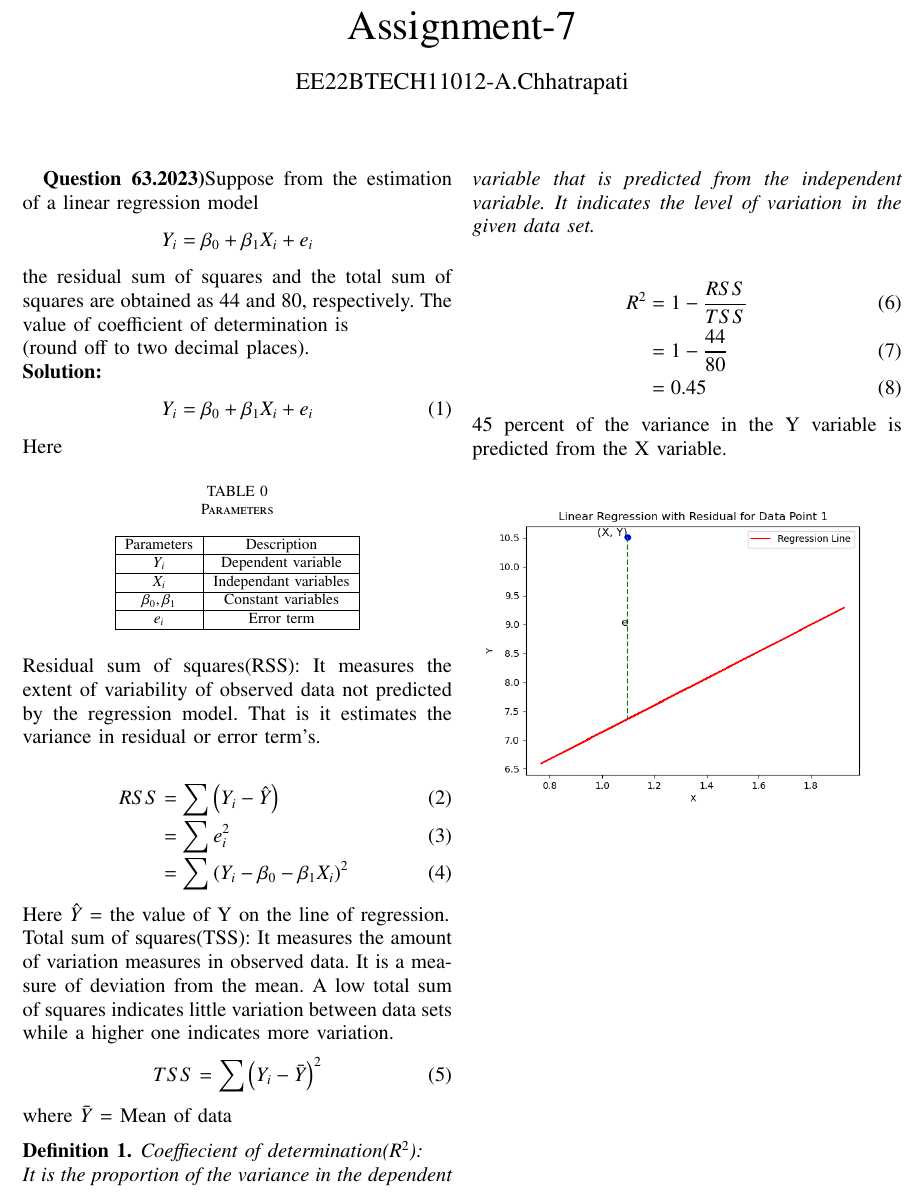
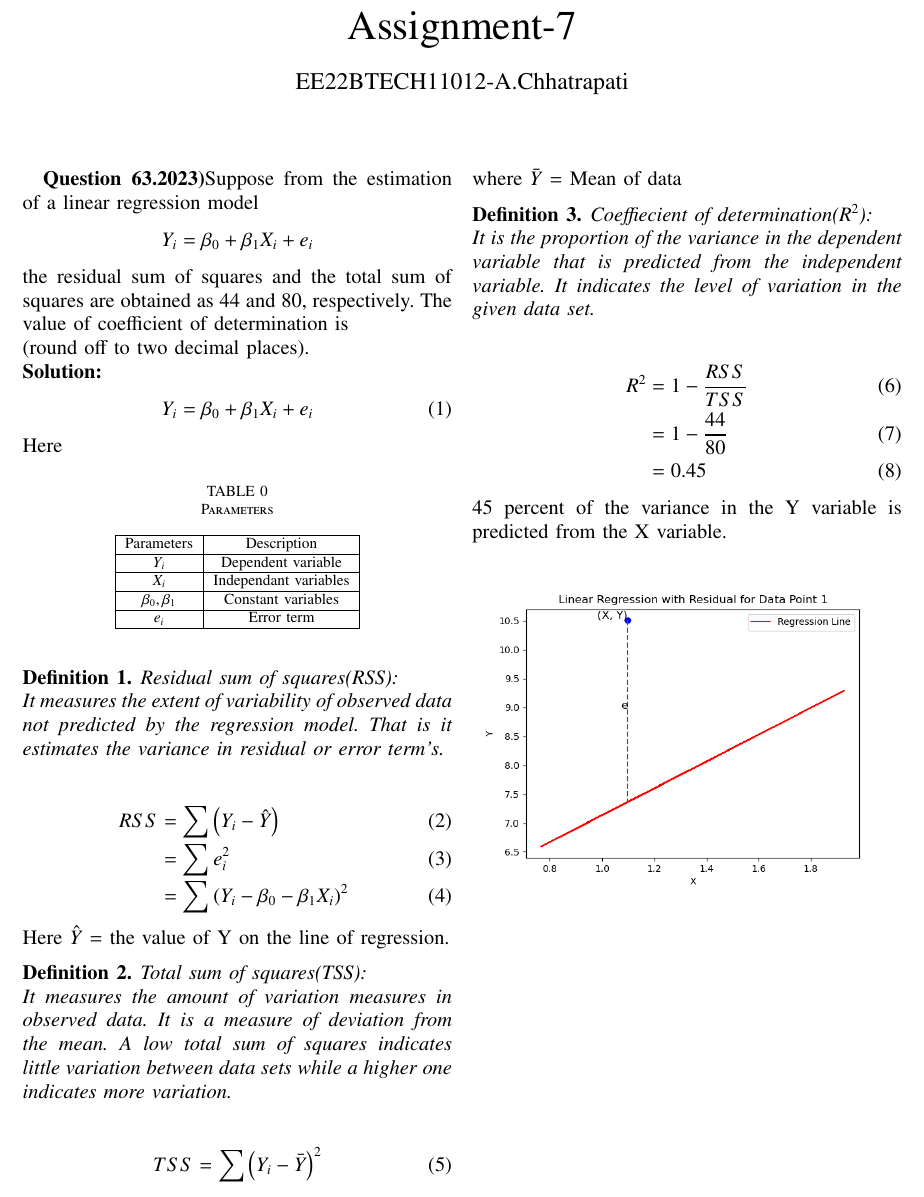
Before and after one commit to AChhatrapati/Probability, a LaTeX paper (Assign-7/assign7.tex): part of the page, cut so that both start at the same text. Compiled offline with pdfLaTeX.

Commit message:
assign7-20

```diff
--- a/Assign-7/assign7.tex
+++ b/Assign-7/assign7.tex
@@ -132,17 +132,21 @@ $\beta_0 , \beta_1$ & Constant variables \\
 $e_i$ & Error term \\
 \hline
 \end{tabular}
-\end{table}\\
-Residual sum of squares(RSS):
-It measures the extent of variability of observed data not predicted by the regression model. That is it estimates the variance in residual or error term's. \\
+\end{table}
+\begin{definition}
+Residual sum of squares(RSS): \\
+It measures the extent of variability of observed data not predicted by the regression model. That is it estimates the variance in residual or error term's.
+\end{definition}
 \begin{align}
 RSS &= \sum \brak{Y_i-\hat{Y}} \\
     &= \sum e_i^2 \\
     &= \sum \brak{Y_i-\beta_0-\beta_1X_i}^2\
 \end{align}
-Here $\hat{Y}$ = the value of Y on the line of regression.\\
-Total sum of squares(TSS):
+Here $\hat{Y}$ = the value of Y on the line of regression.
+\begin{definition}
+Total sum of squares(TSS): \\
 It measures the amount of variation measures in observed data. It is a measure of deviation from the mean. A low total sum of squares indicates little variation between data sets while a higher one indicates more variation.
+\end{definition}
 \begin{align}
 TSS &= \sum \brak{Y_i-\bar{Y}}^2
 \end{align}
```
Also changed, not shown: Assign-7/assign7.pdf, 1 other file.
